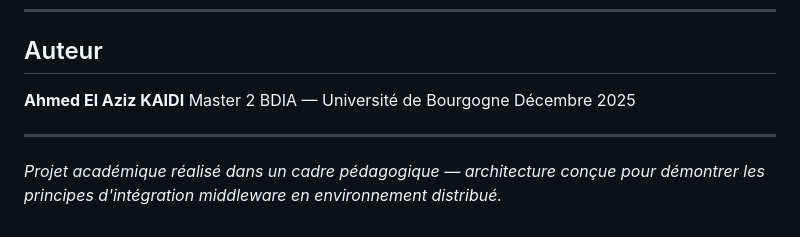
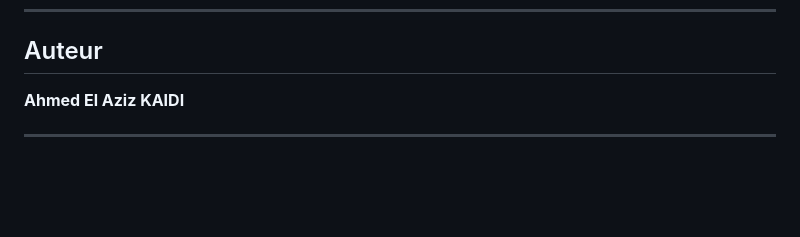
Before and after one commit to Ahmed-Kd/bbhv-fleet-intelligence, a Markdown page: README.md, the part around the change. Drawn GitHub-style; blank space fills up the shorter version.

Commit message:
Update README.md
Removed author details and project description from README.

```diff
--- a/README.md
+++ b/README.md
@@ -231,9 +231,5 @@ Le rapport complet détaillant les choix d'architecture, l'analyse des middlewar
 ## Auteur
 
 **Ahmed El Aziz KAIDI**
-Master 2 BDIA — Université de Bourgogne
-Décembre 2025
 
 ---
-
-*Projet académique réalisé dans un cadre pédagogique — architecture conçue pour démontrer les principes d'intégration middleware en environnement distribué.*
```
